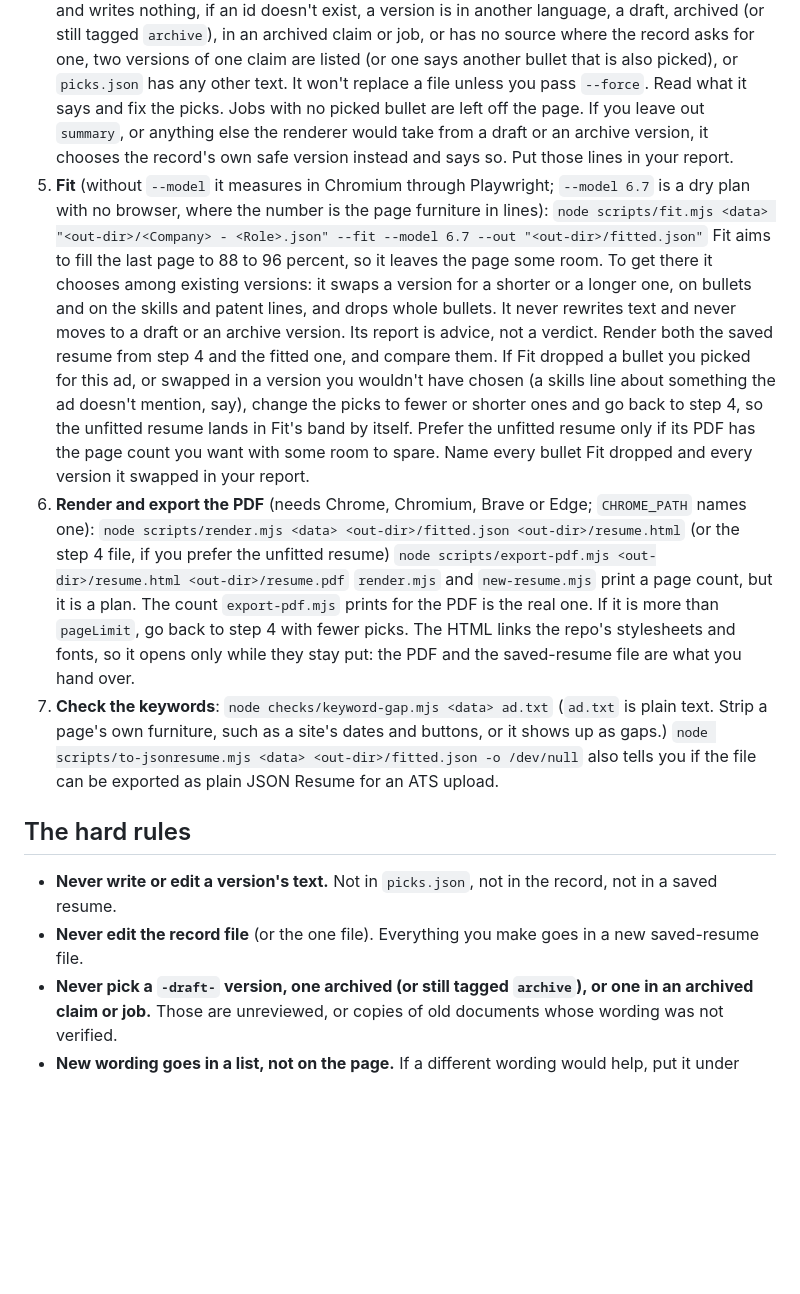
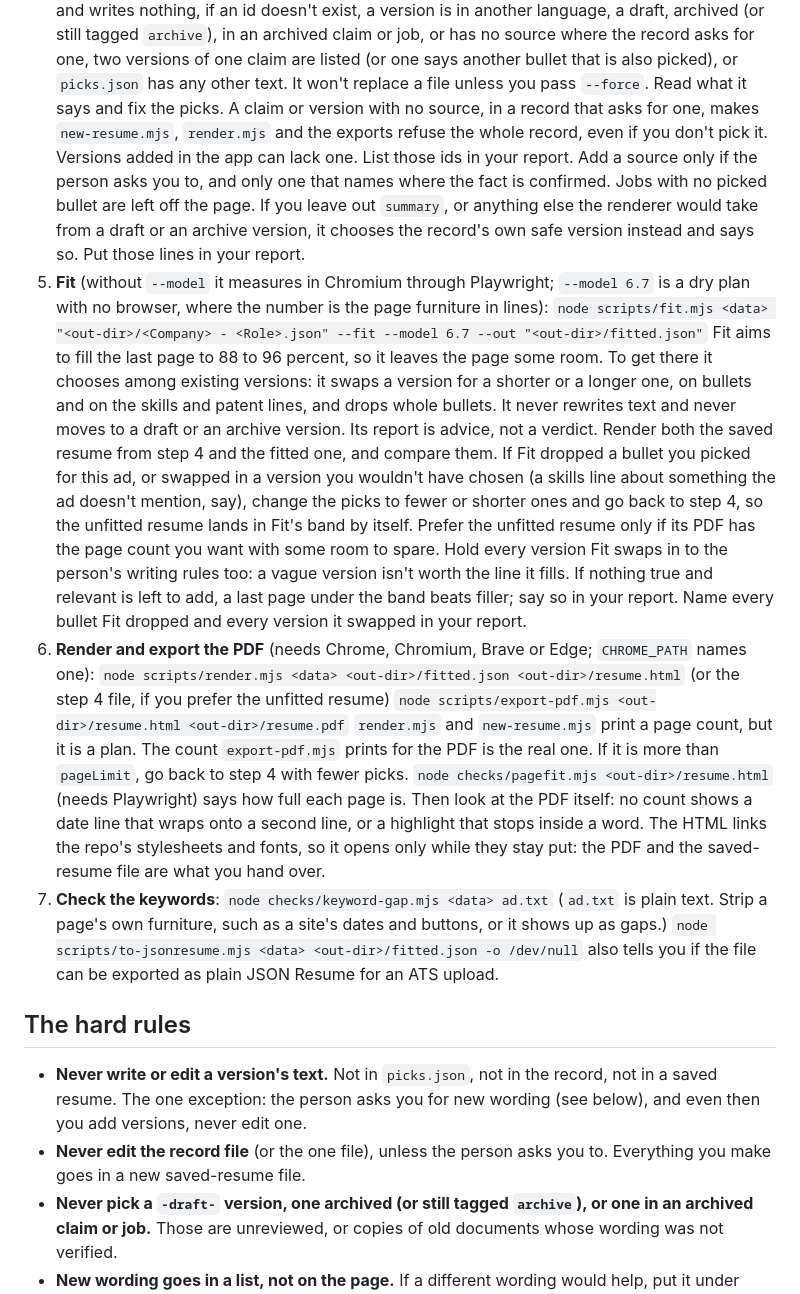
Before and after one commit to MDomokos/brewcv, a Markdown page: AGENTS.md, the part around one of its changes. Drawn GitHub-style; blank space fills up the shorter version.

```diff
--- a/AGENTS.md
+++ b/AGENTS.md
@@ -24,22 +25,23 @@ Run everything from the repository root.
 4. **Write the saved resume**:
    `node scripts/new-resume.mjs <data> picks.json <out-dir>`
    It refuses, and writes nothing, if an id doesn't exist, a version is in another language, a draft, archived (or still tagged `archive`), in an archived claim or job, or has no source where the record asks for one, two versions of one claim are listed (or one says another bullet that is also picked), or `picks.json` has any other text. It won't replace a file unless you pass `--force`. Read what it says and fix the picks.
+   A claim or version with no source, in a record that asks for one, makes `new-resume.mjs`, `render.mjs` and the exports refuse the whole record, even if you don't pick it. Versions added in the app can lack one. List those ids in your report. Add a source only if the person asks you to, and only one that names where the fact is confirmed.
    Jobs with no picked bullet are left off the page. If you leave out `summary`, or anything else the renderer would take from a draft or an archive version, it chooses the record's own safe version instead and says so. Put those lines in your report.
 5. **Fit** (without `--model` it measures in Chromium through Playwright; `--model 6.7` is a dry plan with no browser, where the number is the page furniture in lines):
    `node scripts/fit.mjs <data> "<out-dir>/<Company> - <Role>.json" --fit --model 6.7 --out "<out-dir>/fitted.json"`
-   Fit aims to fill the last page to 88 to 96 percent, so it leaves the page some room. To get there it chooses among existing versions: it swaps a version for a shorter or a longer one, on bullets and on the skills and patent lines, and drops whole bullets. It never rewrites text and never moves to a draft or an archive version. Its report is advice, not a verdict. Render both the saved resume from step 4 and the fitted one, and compare them. If Fit dropped a bullet you picked for this ad, or swapped in a version you wouldn't have chosen (a skills line about something the ad doesn't mention, say), change the picks to fewer or shorter ones and go back to step 4, so the unfitted resume lands in Fit's band by itself. Prefer the unfitted resume only if its PDF has the page count you want with some room to spare. Name every bullet Fit dropped and every version it swapped in your report.
+   Fit aims to fill the last page to 88 to 96 percent, so it leaves the page some room. To get there it chooses among existing versions: it swaps a version for a shorter or a longer one, on bullets and on the skills and patent lines, and drops whole bullets. It never rewrites text and never moves to a draft or an archive version. Its report is advice, not a verdict. Render both the saved resume from step 4 and the fitted one, and compare them. If Fit dropped a bullet you picked for this ad, or swapped in a version you wouldn't have chosen (a skills line about something the ad doesn't mention, say), change the picks to fewer or shorter ones and go back to step 4, so the unfitted resume lands in Fit's band by itself. Prefer the unfitted resume only if its PDF has the page count you want with some room to spare. Hold every version Fit swaps in to the person's writing rules too: a vague version isn't worth the line it fills. If nothing true and relevant is left to add, a last page under the band beats filler; say so in your report. Name every bullet Fit dropped and every version it swapped in your report.
 6. **Render and export the PDF** (needs Chrome, Chromium, Brave or Edge; `CHROME_PATH` names one):
    `node scripts/render.mjs <data> <out-dir>/fitted.json <out-dir>/resume.html` (or the step 4 file, if you prefer the unfitted resume)
    `node scripts/export-pdf.mjs <out-dir>/resume.html <out-dir>/resume.pdf`
-   `render.mjs` and `new-resume.mjs` print a page count, but it is a plan. The count `export-pdf.mjs` prints for the PDF is the real one. If it is more than `pageLimit`, go back to step 4 with fewer picks. The HTML links the repo's stylesheets and fonts, so it opens only while they stay put: the PDF and the saved-resume file are what you hand over.
+   `render.mjs` and `new-resume.mjs` print a page count, but it is a plan. The count `export-pdf.mjs` prints for the PDF is the real one. If it is more than `pageLimit`, go back to step 4 with fewer picks. `node checks/pagefit.mjs <out-dir>/resume.html` (needs Playwright) says how full each page is. Then look at the PDF itself: no count shows a date line that wraps onto a second line, or a highlight that stops inside a word. The HTML links the repo's stylesheets and fonts, so it opens only while they stay put: the PDF and the saved-resume file are what you hand over.
 7. **Check the keywords**:
    `node checks/keyword-gap.mjs <data> ad.txt` (`ad.txt` is plain text. Strip a page's own furniture, such as a site's dates and buttons, or it shows up as gaps.)
    `node scripts/to-jsonresume.mjs <data> <out-dir>/fitted.json -o /dev/null` also tells you if the file can be exported as plain JSON Resume for an ATS upload.
 
 ## The hard rules
 
-- **Never write or edit a version's text.** Not in `picks.json`, not in the record, not in a saved resume.
-- **Never edit the record file** (or the one file). Everything you make goes in a new saved-resume file.
+- **Never write or edit a version's text.** Not in `picks.json`, not in the record, not in a saved resume. The one exception: the person asks you for new wording (see below), and even then you add versions, never edit one.
+- **Never edit the record file** (or the one file), unless the person asks you to. Everything you make goes in a new saved-resume file.
 - **Never pick a `-draft-` version, one archived (or still tagged `archive`), or one in an archived claim or job.** Those are unreviewed, or copies of old documents whose wording was not verified.
 - **New wording goes in a list, not on the page.** If a different wording would help, put it under **Proposed wording** in your report, and say which claim it belongs to. The person adds the ones they approve through the app.
 - Don't invent a fact. If the ad asks for something no claim covers, say so; don't stretch a claim to cover it.
```
Also changed, not shown: other parts of AGENTS.md (+27 -4 lines), CHANGELOG.md (+3 -0 lines), README.md (+1 -1 lines).
